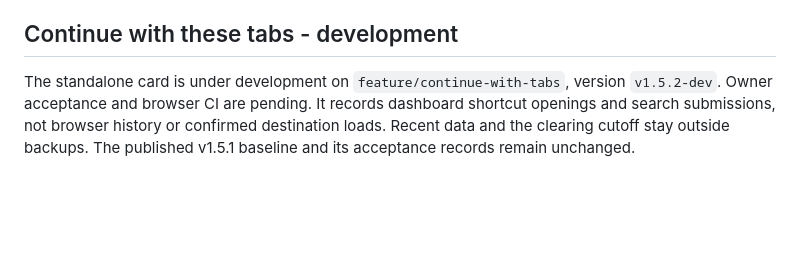
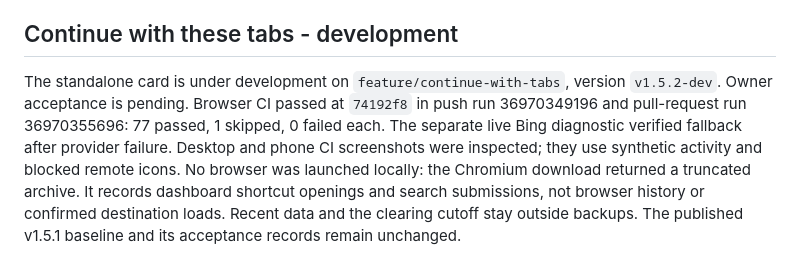
Before and after one commit to RamrattanN/Web-Dashboard, a Markdown page: BASELINE.md, the part around the change. Drawn GitHub-style; blank space fills up the shorter version.

Commit message:
Record browser CI evidence for recent activity card

```diff
--- a/BASELINE.md
+++ b/BASELINE.md
@@ -453,4 +453,4 @@ PR #3 was squash-merged into `main` at `5ab4c00f590bdc992358145684495cfa8dd87bc5
 
 ## Continue with these tabs - development
 
-The standalone card is under development on `feature/continue-with-tabs`, version `v1.5.2-dev`.  Owner acceptance and browser CI are pending.  It records dashboard shortcut openings and search submissions, not browser history or confirmed destination loads.  Recent data and the clearing cutoff stay outside backups.  The published v1.5.1 baseline and its acceptance records remain unchanged.
+The standalone card is under development on `feature/continue-with-tabs`, version `v1.5.2-dev`.  Owner acceptance is pending.  Browser CI passed at `74192f8` in push run 36970349196 and pull-request run 36970355696: 77 passed, 1 skipped, 0 failed each.  The separate live Bing diagnostic verified fallback after provider failure.  Desktop and phone CI screenshots were inspected; they use synthetic activity and blocked remote icons.  No browser was launched locally: the Chromium download returned a truncated archive.  It records dashboard shortcut openings and search submissions, not browser history or confirmed destination loads.  Recent data and the clearing cutoff stay outside backups.  The published v1.5.1 baseline and its acceptance records remain unchanged.
```
Also changed, not shown: KANBAN.md (+1 -1 lines).
